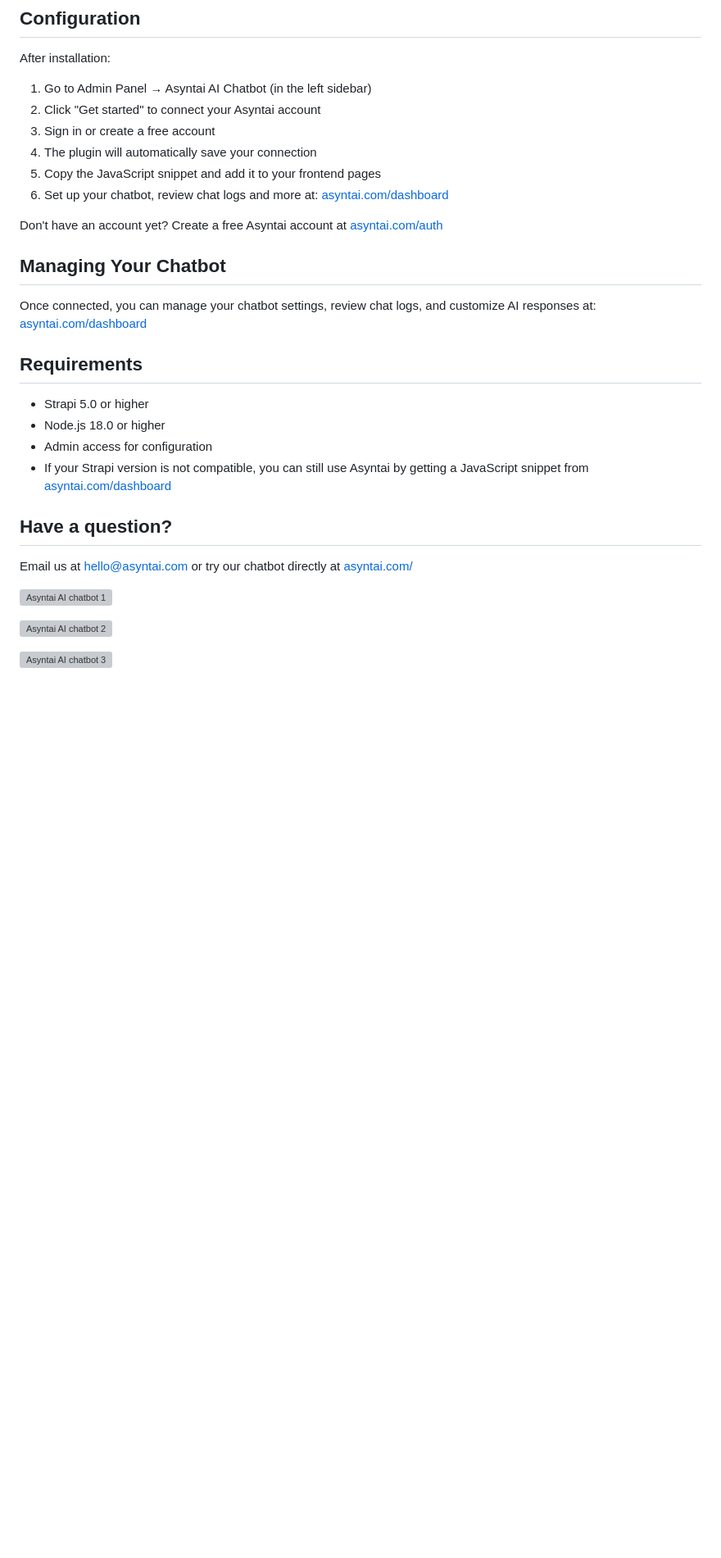
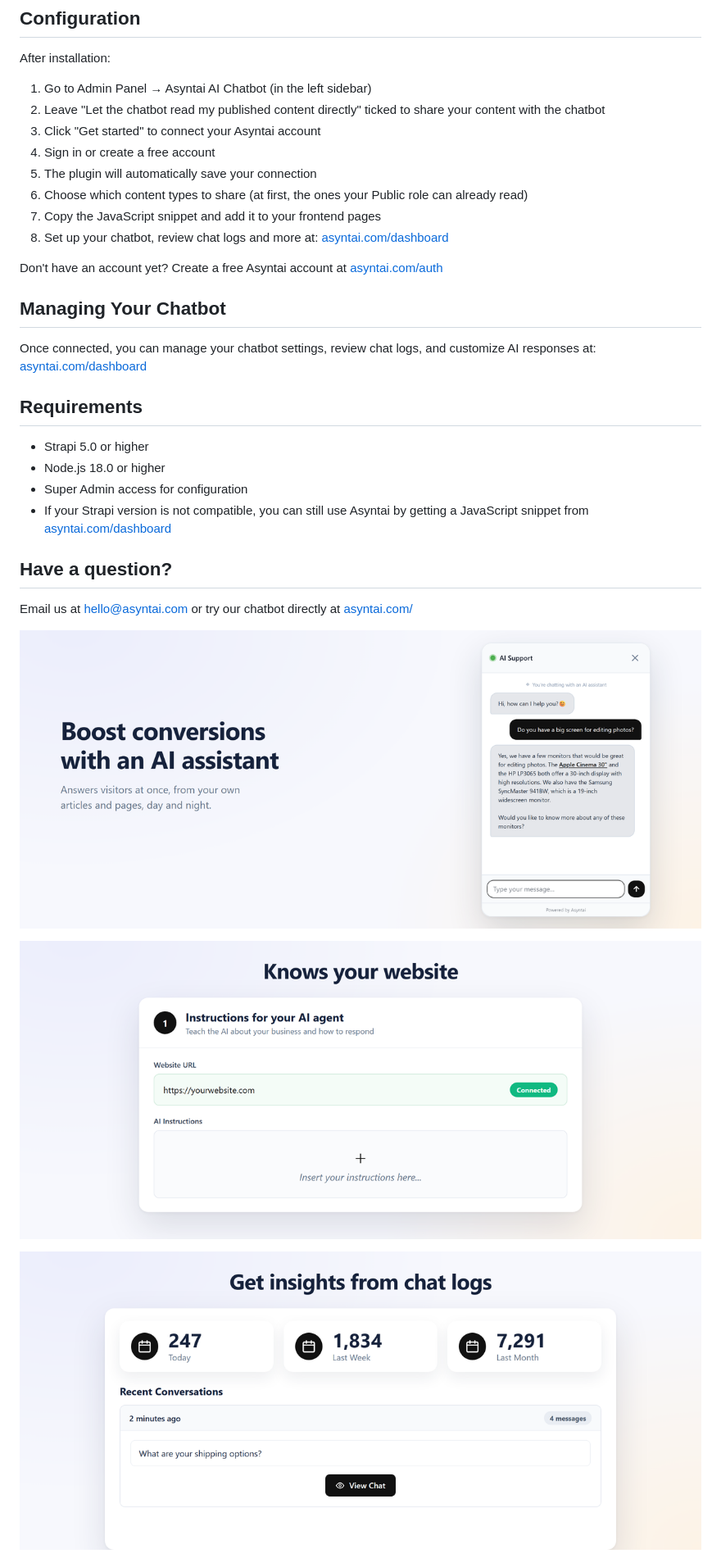
Before and after one commit to asyntai/strapi-chatbot, a Markdown page: README.md, the part around one of its changes. Shown at 82% size. Rendered like a GitHub page; pictures changed too: assets/screenshot-1.png (added), assets/screenshot-2.png (added), assets/screenshot-3.png (added); blank space fills up the shorter version; grey boxes are pictures that could not be loaded.

```diff
--- a/README.md
+++ b/README.md
@@ -48,11 +50,13 @@ Note: Alternatively, if you don't want to use a plugin, you can also get a JavaS
 After installation:
 
 1. Go to Admin Panel → Asyntai AI Chatbot (in the left sidebar)
-2. Click "Get started" to connect your Asyntai account
-3. Sign in or create a free account
-4. The plugin will automatically save your connection
-5. Copy the JavaScript snippet and add it to your frontend pages
-6. Set up your chatbot, review chat logs and more at: [asyntai.com/dashboard](https://asyntai.com/dashboard)
+2. Leave "Let the chatbot read my published content directly" ticked to share your content with the chatbot
+3. Click "Get started" to connect your Asyntai account
+4. Sign in or create a free account
+5. The plugin will automatically save your connection
+6. Choose which content types to share (at first, the ones your Public role can already read)
+7. Copy the JavaScript snippet and add it to your frontend pages
+8. Set up your chatbot, review chat logs and more at: [asyntai.com/dashboard](https://asyntai.com/dashboard)
 
 Don't have an account yet? Create a free Asyntai account at [asyntai.com/auth](https://asyntai.com/auth)
 
@@ -66,7 +70,7 @@ Once connected, you can manage your chatbot settings, review chat logs, and cust
 
 - Strapi 5.0 or higher
 - Node.js 18.0 or higher
-- Admin access for configuration
+- Super Admin access for configuration
 - If your Strapi version is not compatible, you can still use Asyntai by getting a JavaScript snippet from [asyntai.com/dashboard](https://asyntai.com/dashboard)
 
 
@@ -75,9 +79,9 @@ Email us at hello@asyntai.com or try our chatbot directly at [asyntai.com/](http
 
 
 
-![Asyntai AI chatbot 1](https://asyntai.com/static/images/ai-chatbot-for-websites-1.png)
+![Asyntai AI chatbot 1](https://raw.githubusercontent.com/asyntai/strapi-chatbot/main/assets/screenshot-1.png)
 
-![Asyntai AI chatbot 2](https://asyntai.com/static/images/ai-chatbot-for-websites-2.png)
+![Asyntai AI chatbot 2](https://raw.githubusercontent.com/asyntai/strapi-chatbot/main/assets/screenshot-2.png)
 
-![Asyntai AI chatbot 3](https://asyntai.com/static/images/ai-chatbot-for-websites-3.png)
+![Asyntai AI chatbot 3](https://raw.githubusercontent.com/asyntai/strapi-chatbot/main/assets/screenshot-3.png)
 
```
Also changed, not shown: other parts of README.md (+4 -2 lines), CHANGELOG.md (added, +15 -0 lines), assets/screenshot-4.png (added), assets/screenshot-5.png (added), 9 other files.
